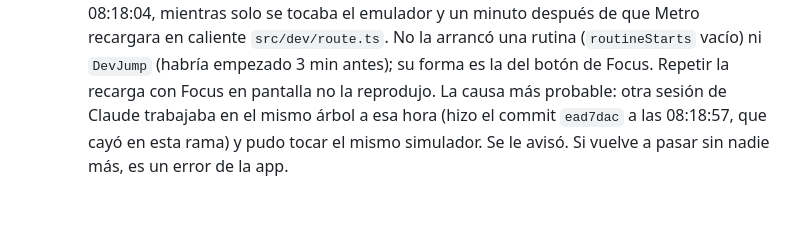
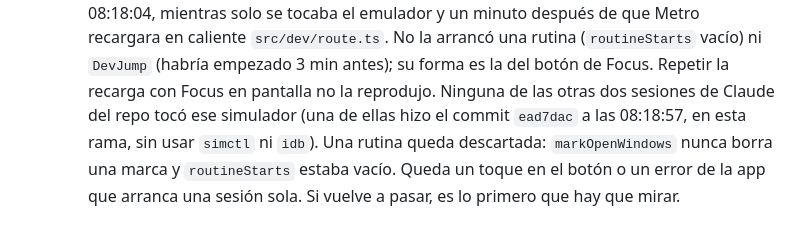
Before and after one commit to gusplayer/vesper, a Markdown page: docs/STATUS.md, the part around the change. Rendered like a GitHub page.

Commit message:
docs: the stray session was not a peer's; what is and is not ruled out
Co-Authored-By: Claude Opus 5.5 <noreply@anthropic.com>

```diff
--- a/docs/STATUS.md
+++ b/docs/STATUS.md
@@ -965,6 +965,8 @@ elección). Las mismas siete áreas lo implementaron.
     08:18:04, mientras solo se tocaba el emulador y un minuto después de que Metro recargara en
     caliente `src/dev/route.ts`. No la arrancó una rutina (`routineStarts` vacío) ni `DevJump`
     (habría empezado 3 min antes); su forma es la del botón de Focus. Repetir la recarga con Focus
-    en pantalla no la reprodujo. La causa más probable: otra sesión de Claude trabajaba en el mismo
-    árbol a esa hora (hizo el commit `ead7dac` a las 08:18:57, que cayó en esta rama) y pudo tocar
-    el mismo simulador. Se le avisó. Si vuelve a pasar sin nadie más, es un error de la app.
+    en pantalla no la reprodujo. Ninguna de las otras dos sesiones de Claude del repo tocó ese
+    simulador (una de ellas hizo el commit `ead7dac` a las 08:18:57, en esta rama, sin usar
+    `simctl` ni `idb`). Una rutina queda descartada: `markOpenWindows` nunca borra una marca y
+    `routineStarts` estaba vacío. Queda un toque en el botón o un error de la app que arranca una
+    sesión sola. Si vuelve a pasar, es lo primero que hay que mirar.
```
